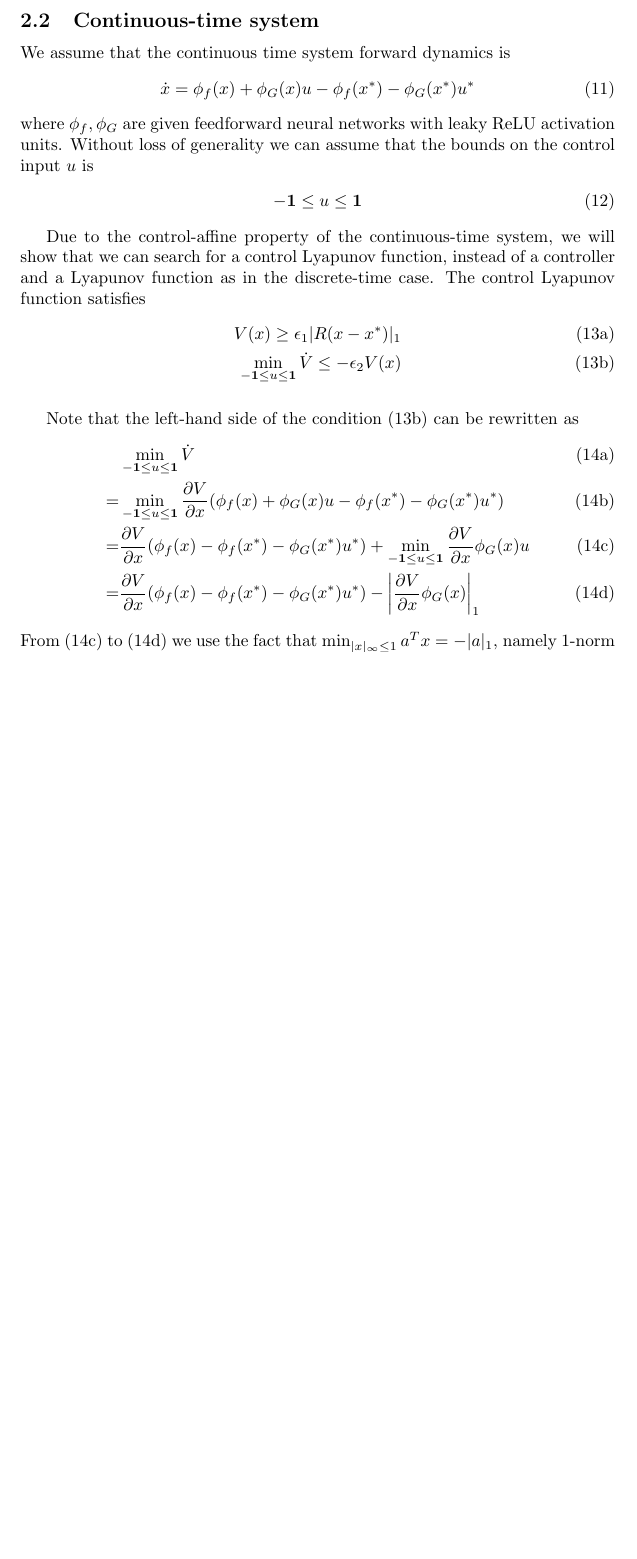
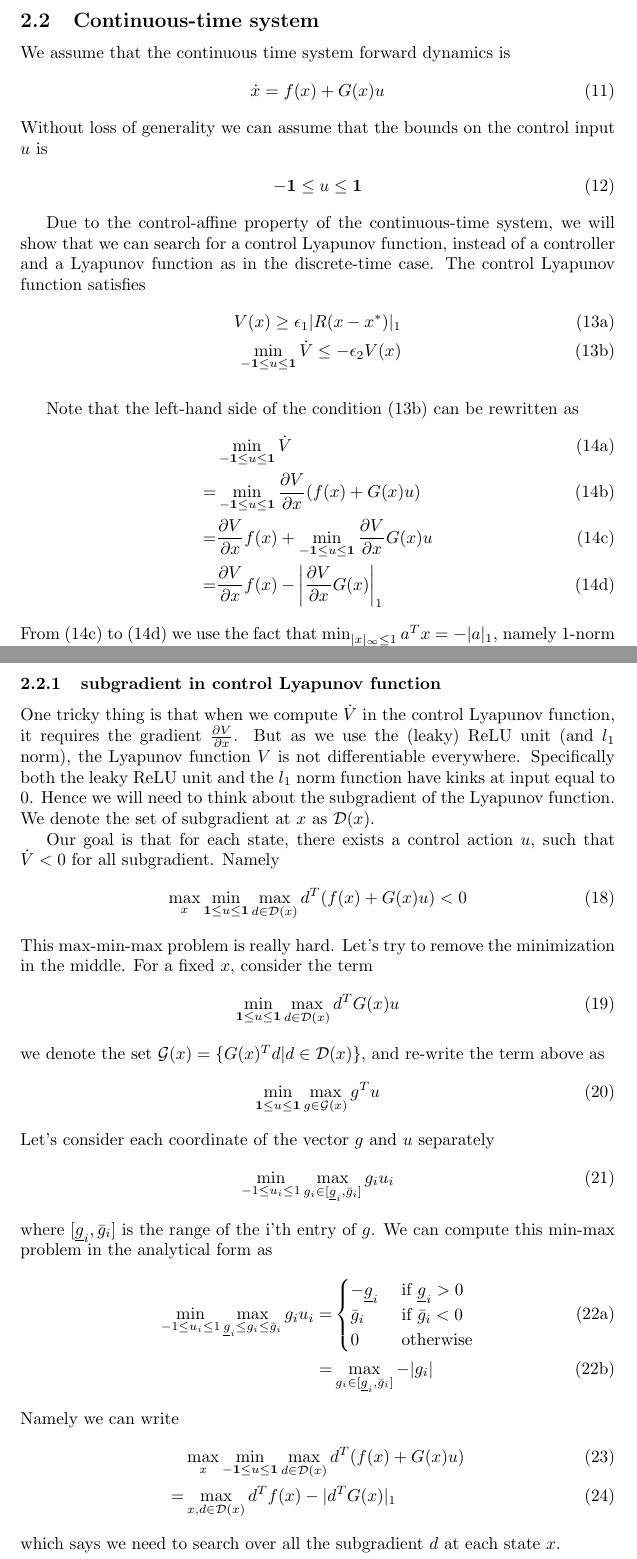
Before and after one commit to StanfordASL/neural-network-lyapunov, a LaTeX document (doc/stabilizing_controller.tex): part of page 4 of 4 before the commit and two parts of pages 4 and 5 of 5 after it, the two joined at a grey line, cut so that both start at the same text, the shorter picture padded with empty space. Compiled offline with pdfLaTeX.

Commit message:
Formualate the control Lyapunov condition with sub-gradient.

```diff
--- a/doc/stabilizing_controller.tex
+++ b/doc/stabilizing_controller.tex
@@ -74,9 +74,9 @@ After solving the inner maximization problem, we then compute the gradient of th
 \subsection{Continuous-time system}
 We assume that the continuous time system forward dynamics is
 \begin{align}
-	\dot{x} = \phi_f(x) + \phi_G(x)u - \phi_f(x^*) - \phi_G(x^*)u^*
+	\dot{x} = f(x) + G(x)u
 \end{align}
-where $\phi_f, \phi_G$ are given feedforward neural networks with leaky ReLU activation units. Without loss of generality we can assume that the bounds on the control input $u$ is
+Without loss of generality we can assume that the bounds on the control input $u$ is
 \begin{align}
 	-\mathbf{1}\le u \le \mathbf{1}
 \end{align}
@@ -94,9 +94,9 @@ Note that the left-hand side of the condition \eqref{eq:lyapunov_condition_Vdot_
 \begin{subequations}
 \begin{align}
 	&\min_{-\mathbf{1}\le u \le \mathbf{1}} \dot{V}\\
-	=&\min_{-\mathbf{1}\le u \le\mathbf{1}}\frac{\partial V}{\partial x}(\phi_f(x) + \phi_G(x)u - \phi_f(x^*) - \phi_G(x^*)u^*)\\
-	=&\frac{\partial V}{\partial x}(\phi_f(x) - \phi_f(x^*) - \phi_G(x^*)u^*) + \min_{-\mathbf{1}\le u \le \mathbf{1}} \frac{\partial V}{\partial x}\phi_G(x)u\label{eq:control_lyapunov3}\\
-	=&\frac{\partial V}{\partial x}(\phi_f(x) - \phi_f(x^*) - \phi_G(x^*)u^*) - \left|\frac{\partial V}{\partial x}\phi_G(x)\right|_1\label{eq:control_lyapunov4}
+	=&\min_{-\mathbf{1}\le u \le\mathbf{1}}\frac{\partial V}{\partial x}(f(x) + G(x)u)\\
+	=&\frac{\partial V}{\partial x}f(x) + \min_{-\mathbf{1}\le u \le \mathbf{1}} \frac{\partial V}{\partial x}G(x)u\label{eq:control_lyapunov3}\\
+	=&\frac{\partial V}{\partial x}f(x) - \left|\frac{\partial V}{\partial x}G(x)\right|_1\label{eq:control_lyapunov4}
 \end{align}
 \end{subequations}
 From \eqref{eq:control_lyapunov3} to \eqref{eq:control_lyapunov4} we use the fact that $\min_{|x|_{\infty}\le 1} a^Tx = -|a|_1$, namely 1-norm is the \textit{dual norm} of $\infty$-norm.
@@ -114,4 +114,42 @@ And we solve the following two MILPs to either certify the control-Lyapunov cond
 
 We then compute the gradient of each MILP cost w.r.t $\theta, R$, and then use gradient descent on $\theta, R$ to minimize the loss.
 
+\subsubsection{subgradient in control Lyapunov function}
+One tricky thing is that when we compute $\dot{V}$ in the control Lyapunov function, it requires the gradient $\frac{\partial V}{\partial x}$. But as we use the (leaky) ReLU unit (and $l_1$ norm), the Lyapunov function $V$ is not differentiable everywhere. Specifically both the leaky ReLU unit and the $l_1$ norm function have kinks at input equal to 0. Hence we will need to think about the subgradient of the Lyapunov function. We denote the set of subgradient at $x$ as $\mathcal{D}(x)$.
+
+Our goal is that for each state, there exists a control action $u$, such that $\dot{V} < 0$ for all subgradient. Namely
+\begin{align}
+	\max_x \min_{\mathbf{1}\le u \le \mathbf{1}} \max_{d\in\mathcal{D}(x)} d^T(f(x) + G(x)u) < 0
+\end{align}
+This max-min-max problem is really hard. Let's try to remove the minimization in the middle. For a fixed $x$, consider the term
+\begin{align}
+	\min_{\mathbf{1}\le u \le \mathbf{1}} \max_{d\in\mathcal{D}(x)} d^TG(x)u
+\end{align}
+we denote the set $\mathcal{G}(x) = \{G(x)^Td| d\in\mathcal{D}(x)\}$, and re-write the term above as
+\begin{align}
+	\min_{\mathbf{1}\le u \le \mathbf{1}} \max_{g\in\mathcal{G}(x)} g^Tu
+\end{align}
+Let's consider each coordinate of the vector $g$ and $u$ separately
+\begin{align}
+	\min_{-1 \le u_i \le 1}\max_{g_i\in[\underline{g}_i, \bar{g}_i]} g_iu_i
+\end{align}
+where $[\underline{g}_i, \bar{g}_i]$ is the range of the i'th entry of $g$. We can compute this min-max problem in the analytical form as
+\begin{subequations}
+\begin{align}
+	\min_{-1 \le u_i \le 1}\max_{\underline{g}_i\le g_i \le \bar{g}_i} g_iu_i = &
+	\begin{cases}
+		-\underline{g}_i & \text{ if } \underline{g}_i > 0\\
+		\bar{g}_i & \text{ if } \bar{g}_i < 0\\
+		0 &\text{ otherwise}
+	\end{cases}\\
+	= & \max_{g_i\in[\underline{g}_i, \bar{g}_i]}- |g_i|
+\end{align}
+\end{subequations}
+Namely we can write
+\begin{align}
+	&\max_x \min_{-\mathbf{1}\le u \le \mathbf{1}} \max_{d\in\mathcal{D}(x)} d^T(f(x) + G(x)u)\\
+	=&\max_{x, d\in\mathcal{D}(x)} d^Tf(x) - |d^TG(x)|_1
+\end{align}
+which says we need to search over all the subgradient $d$ at each state $x$.
+
 \end{document}
```
Also changed, not shown: doc/stabilizing_controller.tex (2 more changed lines).
